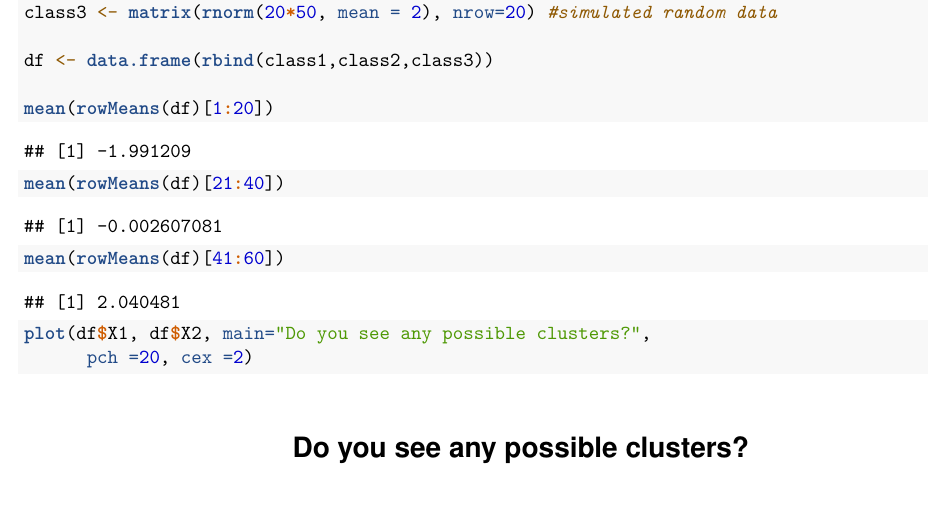
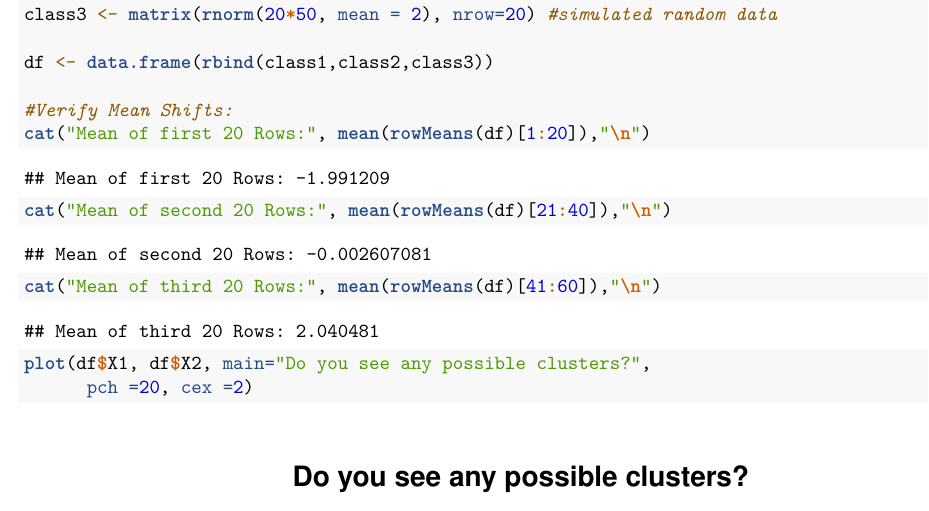
Before and after one commit to msadosuk/Chapter-9-and-10-Applied-Exercises, an R Markdown document (Team10.Rmd): part of page 5 of 20, cut so that both start at the same text. Rendered offline with R 4.5, knitr and Pandoc, then LaTeX, with nearby package versions; both versions are drawn in the output format of the newer one; some code elsewhere in the file could not run offline.

Commit message:
SmallClarityfixes
Small Clarity fixes

```diff
--- a/Team10.Rmd
+++ b/Team10.Rmd
@@ -4,14 +4,14 @@ author: 'Team 10: Matthew Sadosuk, Akram Bijapuri, Justin Pender, Alejandro Vale
   Patino'
 date: "4/12/2021"
 output:
+  pdf_document:
+    toc: no
+    toc_depth: '1'
   html_document:
     toc: no
     toc_depth: 1
     toc_float: yes
     df_print: paged
-  pdf_document:
-    toc: no
-    toc_depth: '1'
 ---
 
 
@@ -231,9 +231,10 @@ class3 <- matrix(rnorm(20*50, mean = 2), nrow=20) #simulated random data
 
 df <- data.frame(rbind(class1,class2,class3))
 
-mean(rowMeans(df)[1:20])
-mean(rowMeans(df)[21:40])
-mean(rowMeans(df)[41:60])
+#Verify Mean Shifts:
+cat("Mean of first 20 Rows:", mean(rowMeans(df)[1:20]),"\n")
+cat("Mean of second 20 Rows:", mean(rowMeans(df)[21:40]),"\n")
+cat("Mean of third 20 Rows:", mean(rowMeans(df)[41:60]),"\n")
 
 plot(df$X1, df$X2, main="Do you see any possible clusters?",
       pch =20, cex =2)
```
Also changed, not shown: Team10.html, Team10.pdf, Team10.Rmd (6 more changed lines), 1 other file.
